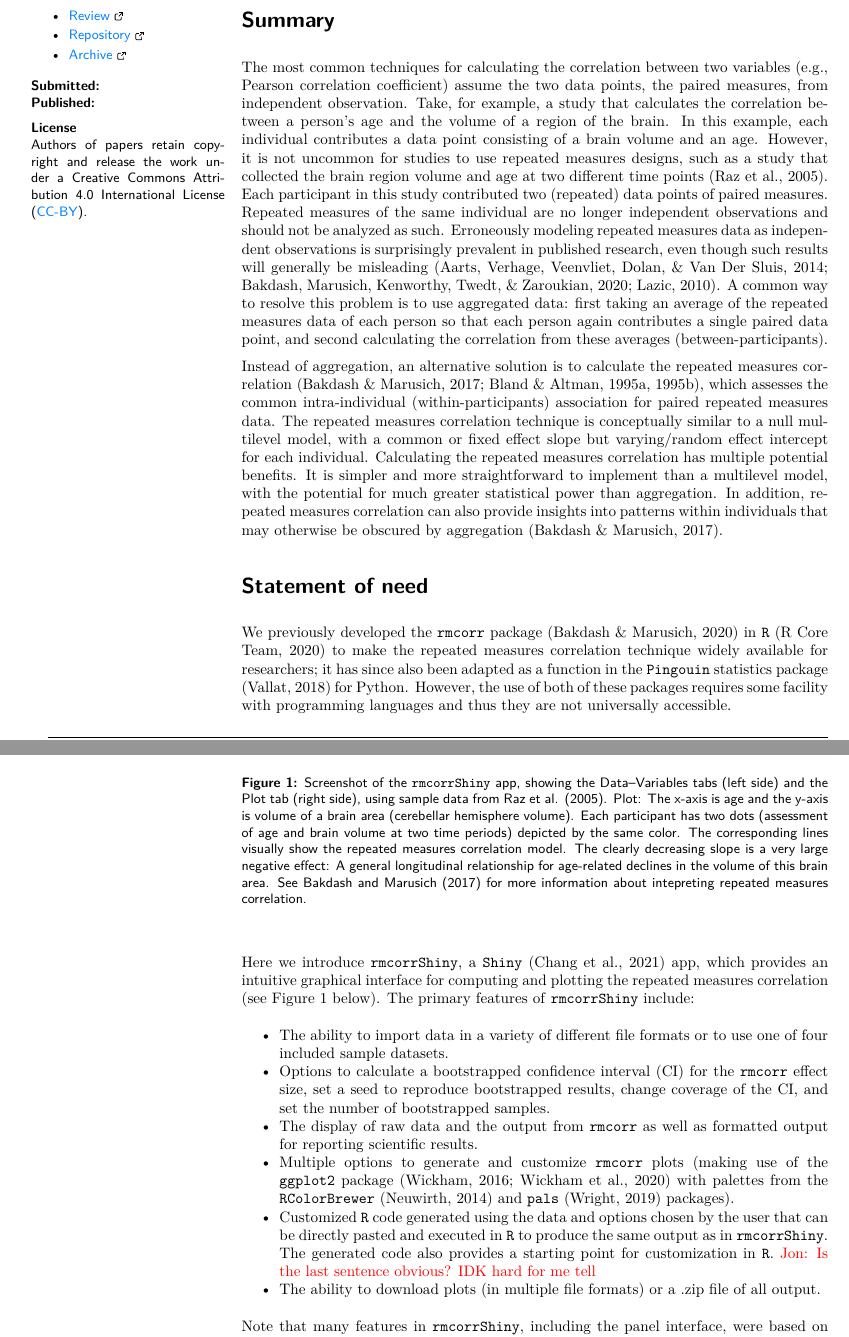
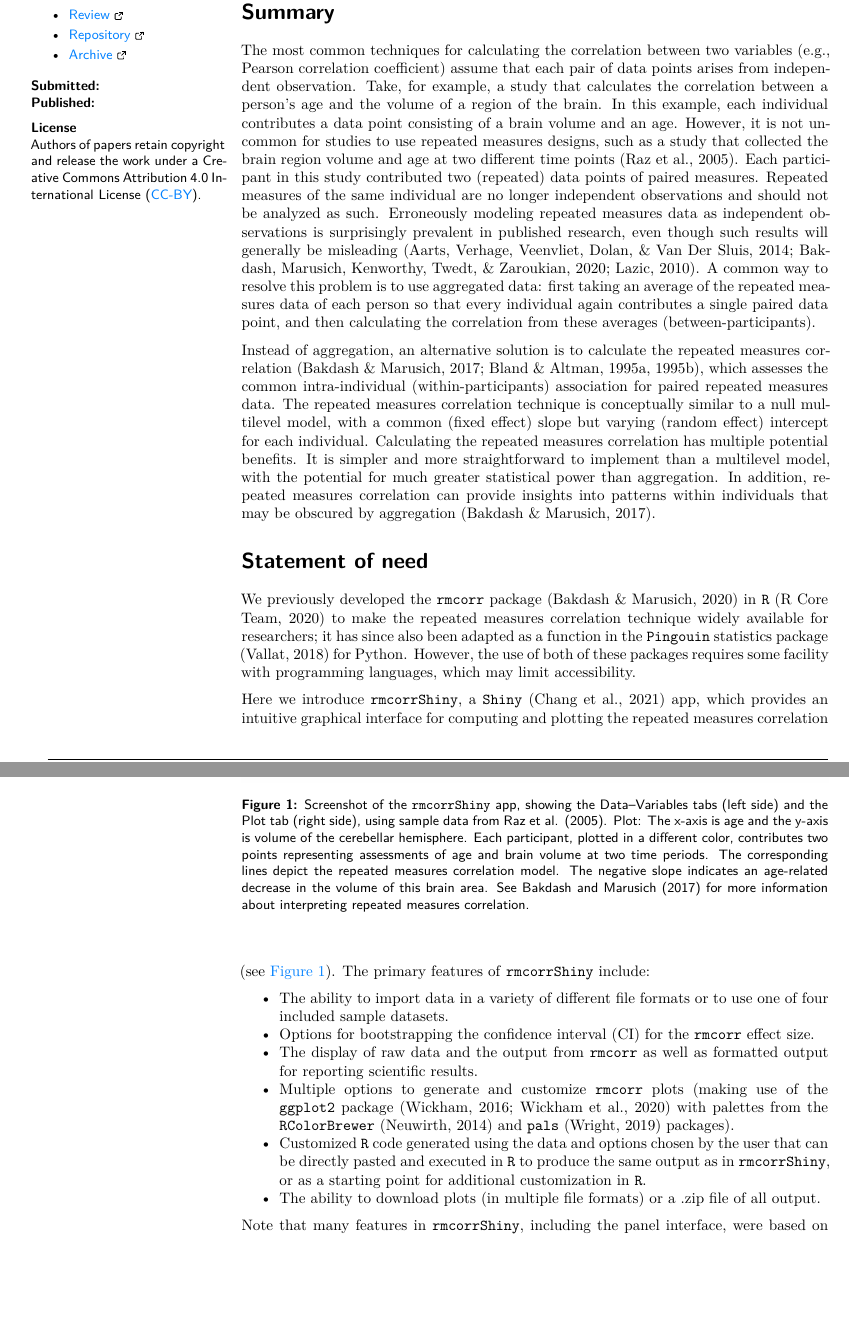
Before and after one commit to lmarusich/rmcorrShiny, an R Markdown document (JOSS paper/paper.Rmd): two parts of pages 1 and 2 of 4, joined at a grey line, cut so that both start at the same text, the shorter picture padded with empty space. The pictures show the output file JOSS paper/paper.pdf that the author committed with the source.

Commit message:
paper edits for clarity

```diff
--- a/JOSS paper/paper.Rmd
+++ b/JOSS paper/paper.Rmd
@@ -32,10 +32,10 @@ journal: JOSS
 # Summary
 
 The most common techniques for calculating the correlation between two variables
-(e.g., Pearson correlation coefficient) assume the two data points, the paired measures,
-from independent observation. Take, for example, a study that calculates the
-correlation between a person's age and the volume of a region of the brain. In this example,
-each individual contributes a data point consisting of a brain volume and an age. However, it
+(e.g., Pearson correlation coefficient) assume that each pair of data points arises from
+independent observation. Take, for example, a study that calculates the correlation
+between a person's age and the volume of a region of the brain. In this example, each
+individual contributes a data point consisting of a brain volume and an age. However, it
 is not uncommon for studies to use repeated measures designs, such as a study that collected
 the brain region volume and age at two different time points [@raz2005regional]. Each
 participant in this study contributed two (repeated) data points of paired measures. Repeated
@@ -44,43 +44,41 @@ analyzed as such. Erroneously modeling repeated measures data as independent obs
 surprisingly prevalent in published research, even though such results will generally be
 misleading [@aarts2014solution; @lazic2010problem; @bakdash2020statistical]. A common way to
 resolve this problem is to use aggregated data: first taking an average of the repeated measures
-data of each person so that each person again contributes a single paired data point, and second
-calculating the correlation from these averages (between-participants).
+data of each person so that every individual again contributes a single paired data point, and
+then calculating the correlation from these averages (between-participants).
 
 Instead of aggregation, an alternative solution is to calculate the repeated measures
 correlation [@Bakdash2017; @Bland446; @Bland633], which assesses the common
 intra-individual (within-participants) association for paired repeated measures data. The
 repeated measures correlation technique is conceptually similar to a null multilevel model,
-with a common or fixed effect slope but varying/random effect intercept for each individual.
+with a common (fixed effect) slope but varying (random effect) intercept for each individual.
 Calculating the repeated measures correlation has multiple potential benefits. It is simpler
 and more straightforward to implement than a multilevel model, with the potential for much
 greater statistical power than aggregation. In addition, repeated measures correlation can
-also provide insights into patterns within individuals that may otherwise be obscured by
-aggregation [@Bakdash2017].
+provide insights into patterns within individuals that may be obscured by aggregation [@Bakdash2017].
 
 # Statement of need
 
 We previously developed the ``rmcorr`` package [@R-rmcorr] in  ``R`` [@Rcore] to make the repeated measures
 correlation technique widely available for researchers; it has since also been adapted as
 a function in the ``Pingouin`` statistics package [@Vallat2018] for Python. However, the use
-of both of these packages requires some facility with programming languages and thus they
-are not universally accessible.
+of both of these packages requires some facility with programming languages, which may limit
+accessibility.
 
 Here we introduce ``rmcorrShiny``, a ``Shiny`` [@R-shiny-ref] app, which provides an intuitive graphical
-interface for computing and plotting the repeated measures correlation (see Figure 1 below).
+interface for computing and plotting the repeated measures correlation (see \autoref{fig:example}).
 The primary features of ``rmcorrShiny`` include:
 
 * The ability to import data in a variety of different file formats or to use one of four included sample
 datasets.
-* Options to calculate a bootstrapped confidence interval (CI) for the ``rmcorr`` effect size, set a seed to reproduce
-bootstrapped results, change coverage of the CI, and set the number of bootstrapped samples.
+* Options for bootstrapping the confidence interval (CI) for the ``rmcorr`` effect size.
 * The display of raw data and the output from ``rmcorr`` as well as formatted output for reporting scientific results.
 * Multiple options to generate and customize ``rmcorr`` plots (making use of the
 ``ggplot2`` package [@R-ggplot2; @ggplot22016] with palettes from the ``RColorBrewer``
 [@R-RColorBrewer] and ``pals`` [@R-pals] packages).
 * Customized ``R`` code generated using the data and options chosen by the user that can be directly
-pasted and executed in ``R`` to produce the same output as in ``rmcorrShiny``. The generated code also provides a
-starting point for customization in ``R``. \textcolor{red}{Jon: Is the last sentence obvious? IDK hard for me tell}
+pasted and executed in ``R`` to produce the same output as in ``rmcorrShiny``, or as a
+starting point for additional customization in ``R``.
 * The ability to download plots (in multiple file formats) or a .zip file of all output.
 
 Note that many features in ``rmcorrShiny``, including the panel interface, were based on modifications of code
```
Also changed, not shown: JOSS paper/paper.md, JOSS paper/paper.pdf, JOSS paper/paper.Rmd (13 more changed lines), 5 other files.
